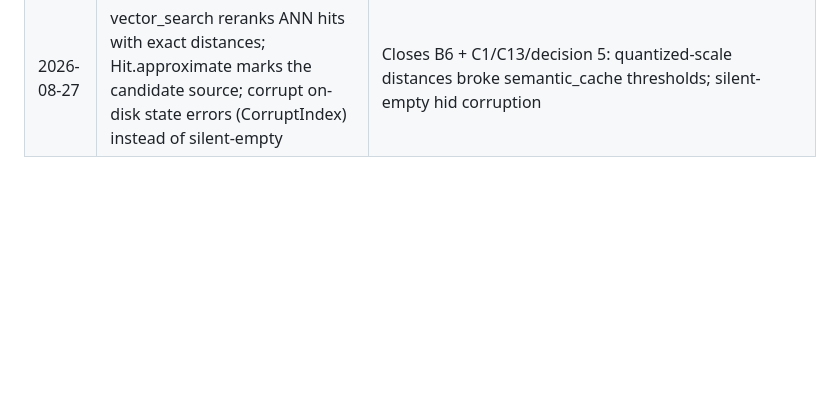
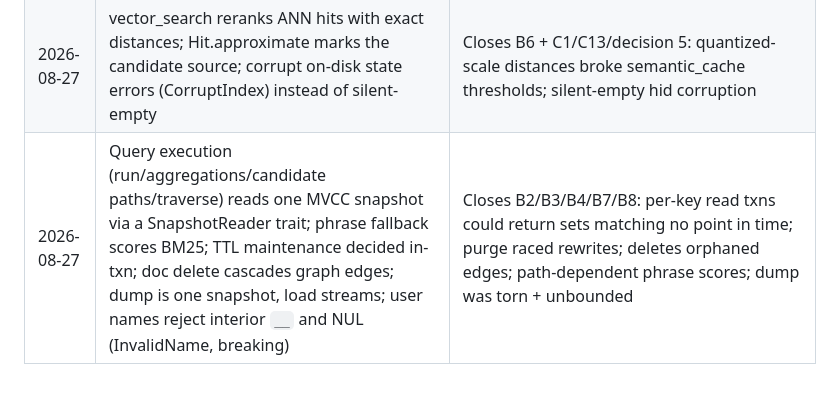
Before and after one commit to corvid-db/corvid, a Markdown page: DESIGN.md, the part around the change. GitHub-like rendering; blank space fills up the shorter version.

```diff
--- a/DESIGN.md
+++ b/DESIGN.md
@@ -441,3 +441,4 @@ These need answers before specific layers can be implemented. Listed in rough or
 | 2026-08-27 | Index creation = persisted Building{cursor}→Complete watermark with lazy first-use resume; queries never serve Building defs (exact/bounded fallbacks); dump/load materializes Complete via create_* replay | Closes audit A2: register-then-backfill left permanently partial indexes after crash/error/race; single-txn backfill would hold redb's write lock for the whole corpus (the availability cliff), staging-swap doubles maintenance paths |
 | 2026-08-27 | Re-registration = one transaction {def→Building, codebook?, clear namespace}; compaction = same cycle triggered at >50% dead (Meta.dead counter); both re-backfill via the wave-2 driver | Closes A5/B5: mixed-encoding graphs, leaked namespaces, tombstone recall collapse — and collapses the register two-txn race + PQ codebook window |
 | 2026-08-27 | vector_search reranks ANN hits with exact distances; Hit.approximate marks the candidate source; corrupt on-disk state errors (CorruptIndex) instead of silent-empty | Closes B6 + C1/C13/decision 5: quantized-scale distances broke semantic_cache thresholds; silent-empty hid corruption |
+| 2026-08-27 | Query execution (run/aggregations/candidate paths/traverse) reads one MVCC snapshot via a SnapshotReader trait; phrase fallback scores BM25; TTL maintenance decided in-txn; doc delete cascades graph edges; dump is one snapshot, load streams; user names reject interior `__` and NUL (InvalidName, breaking) | Closes B2/B3/B4/B7/B8: per-key read txns could return sets matching no point in time; purge raced rewrites; deletes orphaned edges; path-dependent phrase scores; dump was torn + unbounded |
```
Also changed, not shown: AUDIT.md (+12 -0 lines).
